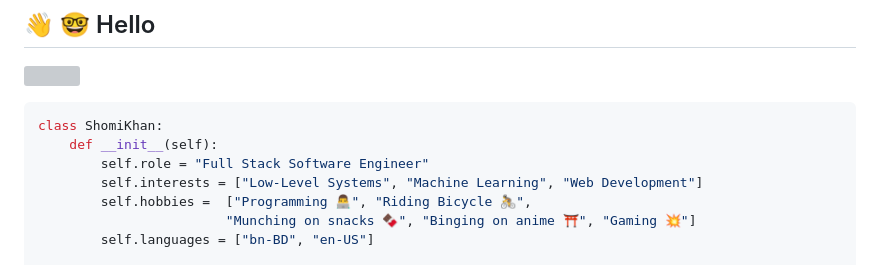
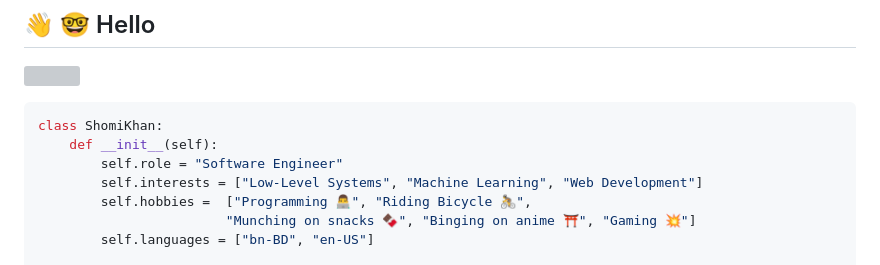
Before and after one commit to shomi-khan/shomi-khan, a Markdown page: README.md, the part around the change. Rendered like a GitHub page; grey boxes are pictures that could not be loaded.

````diff
--- a/README.md
+++ b/README.md
@@ -4,7 +4,7 @@
 ```python
 class ShomiKhan:
     def __init__(self):
-        self.role = "Full Stack Software Engineer"
+        self.role = "Software Engineer"
         self.interests = ["Low-Level Systems", "Machine Learning", "Web Development"]
         self.hobbies =  ["Programming 👨‍💻", "Riding Bicycle 🚴",
                         "Munching on snacks 🍫", "Binging on anime ⛩️", "Gaming 💥"]
````
